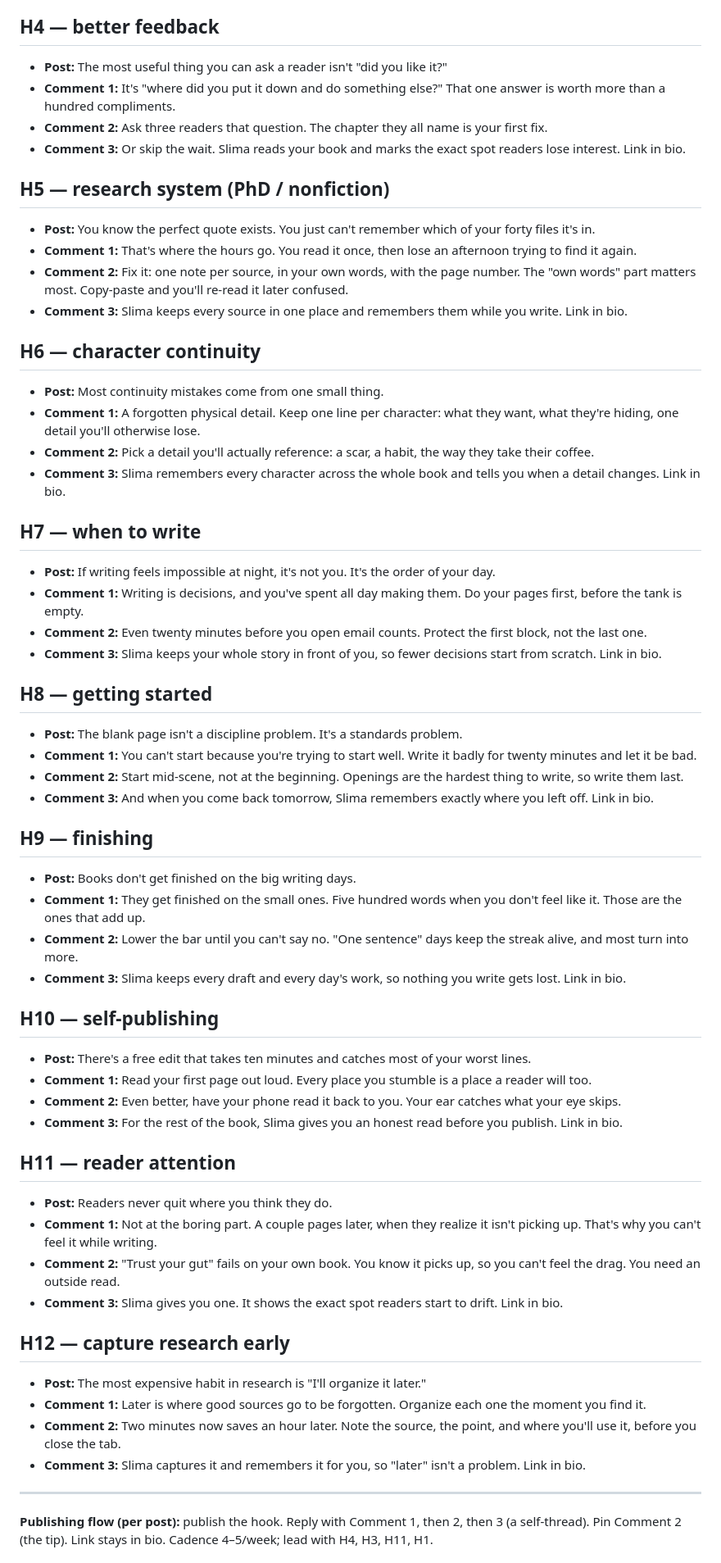
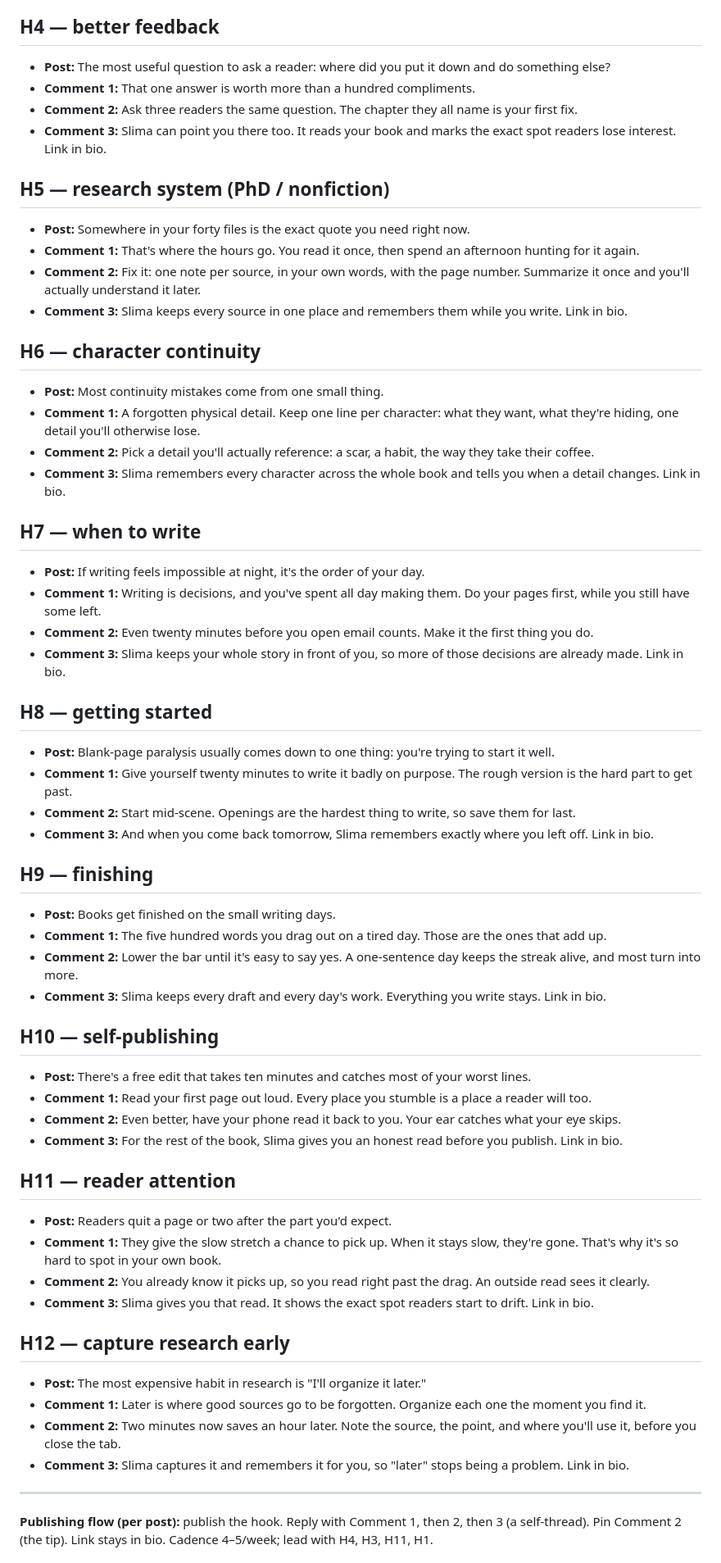
Before and after one commit to nelsonpacheco15/slima_brand_hub, a Markdown page: social-media/posts-helpful-threads.md, the part around one of its changes. Shown at 82% size. GitHub-like rendering.

Commit message:
Remove negation from post hooks (positive Slima voice)

```diff
--- a/social-media/posts-helpful-threads.md
+++ b/social-media/posts-helpful-threads.md
@@ -23,15 +23,15 @@ Structure for reach: the **post is the hook only**. Everything else goes in sepa
 - **Comment 3:** Slima does this read for you and shows where attention actually drops off. Link in bio.
 
 ## H4 — better feedback
-- **Post:** The most useful thing you can ask a reader isn't "did you like it?"
-- **Comment 1:** It's "where did you put it down and do something else?" That one answer is worth more than a hundred compliments.
-- **Comment 2:** Ask three readers that question. The chapter they all name is your first fix.
-- **Comment 3:** Or skip the wait. Slima reads your book and marks the exact spot readers lose interest. Link in bio.
+- **Post:** The most useful question to ask a reader: where did you put it down and do something else?
+- **Comment 1:** That one answer is worth more than a hundred compliments.
+- **Comment 2:** Ask three readers the same question. The chapter they all name is your first fix.
+- **Comment 3:** Slima can point you there too. It reads your book and marks the exact spot readers lose interest. Link in bio.
 
 ## H5 — research system (PhD / nonfiction)
-- **Post:** You know the perfect quote exists. You just can't remember which of your forty files it's in.
-- **Comment 1:** That's where the hours go. You read it once, then lose an afternoon trying to find it again.
-- **Comment 2:** Fix it: one note per source, in your own words, with the page number. The "own words" part matters most. Copy-paste and you'll re-read it later confused.
+- **Post:** Somewhere in your forty files is the exact quote you need right now.
+- **Comment 1:** That's where the hours go. You read it once, then spend an afternoon hunting for it again.
+- **Comment 2:** Fix it: one note per source, in your own words, with the page number. Summarize it once and you'll actually understand it later.
 - **Comment 3:** Slima keeps every source in one place and remembers them while you write. Link in bio.
 
 ## H6 — character continuity
@@ -41,22 +41,22 @@ Structure for reach: the **post is the hook only**. Everything else goes in sepa
 - **Comment 3:** Slima remembers every character across the whole book and tells you when a detail changes. Link in bio.
 
 ## H7 — when to write
-- **Post:** If writing feels impossible at night, it's not you. It's the order of your day.
-- **Comment 1:** Writing is decisions, and you've spent all day making them. Do your pages first, before the tank is empty.
-- **Comment 2:** Even twenty minutes before you open email counts. Protect the first block, not the last one.
-- **Comment 3:** Slima keeps your whole story in front of you, so fewer decisions start from scratch. Link in bio.
+- **Post:** If writing feels impossible at night, it's the order of your day.
+- **Comment 1:** Writing is decisions, and you've spent all day making them. Do your pages first, while you still have some left.
+- **Comment 2:** Even twenty minutes before you open email counts. Make it the first thing you do.
+- **Comment 3:** Slima keeps your whole story in front of you, so more of those decisions are already made. Link in bio.
 
 ## H8 — getting started
-- **Post:** The blank page isn't a discipline problem. It's a standards problem.
-- **Comment 1:** You can't start because you're trying to start well. Write it badly for twenty minutes and let it be bad.
-- **Comment 2:** Start mid-scene, not at the beginning. Openings are the hardest thing to write, so write them last.
+- **Post:** Blank-page paralysis usually comes down to one thing: you're trying to start it well.
+- **Comment 1:** Give yourself twenty minutes to write it badly on purpose. The rough version is the hard part to get past.
+- **Comment 2:** Start mid-scene. Openings are the hardest thing to write, so save them for last.
 - **Comment 3:** And when you come back tomorrow, Slima remembers exactly where you left off. Link in bio.
 
 ## H9 — finishing
-- **Post:** Books don't get finished on the big writing days.
-- **Comment 1:** They get finished on the small ones. Five hundred words when you don't feel like it. Those are the ones that add up.
-- **Comment 2:** Lower the bar until you can't say no. "One sentence" days keep the streak alive, and most turn into more.
-- **Comment 3:** Slima keeps every draft and every day's work, so nothing you write gets lost. Link in bio.
+- **Post:** Books get finished on the small writing days.
+- **Comment 1:** The five hundred words you drag out on a tired day. Those are the ones that add up.
+- **Comment 2:** Lower the bar until it's easy to say yes. A one-sentence day keeps the streak alive, and most turn into more.
+- **Comment 3:** Slima keeps every draft and every day's work. Everything you write stays. Link in bio.
 
 ## H10 — self-publishing
 - **Post:** There's a free edit that takes ten minutes and catches most of your worst lines.
@@ -65,16 +65,16 @@ Structure for reach: the **post is the hook only**. Everything else goes in sepa
 - **Comment 3:** For the rest of the book, Slima gives you an honest read before you publish. Link in bio.
 
 ## H11 — reader attention
-- **Post:** Readers never quit where you think they do.
-- **Comment 1:** Not at the boring part. A couple pages later, when they realize it isn't picking up. That's why you can't feel it while writing.
-- **Comment 2:** "Trust your gut" fails on your own book. You know it picks up, so you can't feel the drag. You need an outside read.
-- **Comment 3:** Slima gives you one. It shows the exact spot readers start to drift. Link in bio.
+- **Post:** Readers quit a page or two after the part you'd expect.
+- **Comment 1:** They give the slow stretch a chance to pick up. When it stays slow, they're gone. That's why it's so hard to spot in your own book.
+- **Comment 2:** You already know it picks up, so you read right past the drag. An outside read sees it clearly.
+- **Comment 3:** Slima gives you that read. It shows the exact spot readers start to drift. Link in bio.
 
 ## H12 — capture research early
 - **Post:** The most expensive habit in research is "I'll organize it later."
 - **Comment 1:** Later is where good sources go to be forgotten. Organize each one the moment you find it.
 - **Comment 2:** Two minutes now saves an hour later. Note the source, the point, and where you'll use it, before you close the tab.
-- **Comment 3:** Slima captures it and remembers it for you, so "later" isn't a problem. Link in bio.
+- **Comment 3:** Slima captures it and remembers it for you, so "later" stops being a problem. Link in bio.
 
 ---
 **Publishing flow (per post):** publish the hook. Reply with Comment 1, then 2, then 3 (a self-thread). Pin Comment 2 (the tip). Link stays in bio. Cadence 4–5/week; lead with H4, H3, H11, H1.
```
Also changed, not shown: other parts of social-media/posts-helpful-threads.md (+3 -3 lines).
